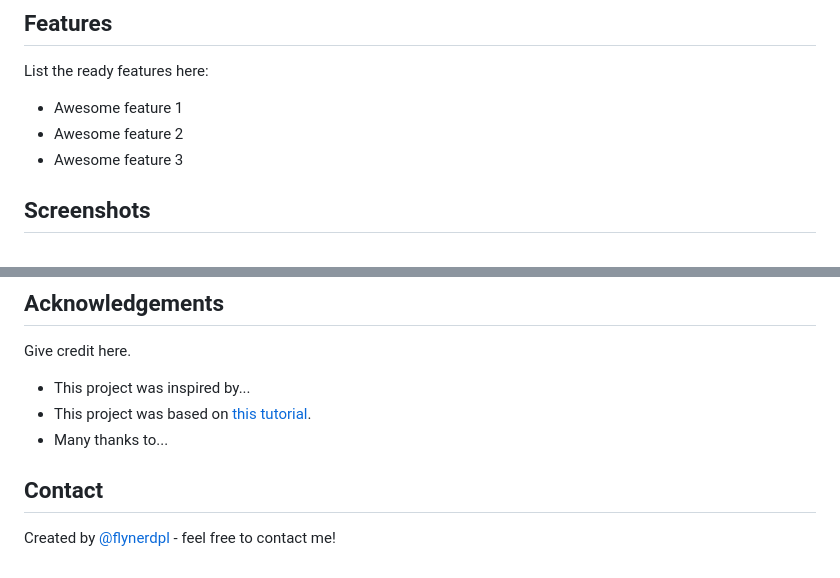
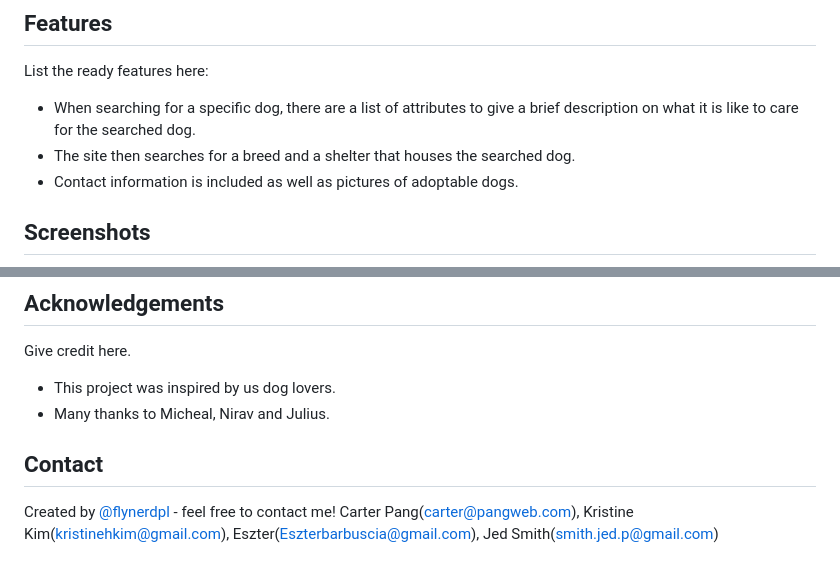
Before and after one commit to Esztergb/doggy-gps, a Markdown page: README.md, 2 parts joined by grey strips. Rendered like a GitHub page.

```diff
--- a/README.md
+++ b/README.md
@@ -36,9 +36,9 @@ This app was created for anyone looking for a furry friend in their life.  It wa
 
 ## Features
 List the ready features here:
-- Awesome feature 1
-- Awesome feature 2
-- Awesome feature 3
+- When searching for a specific dog, there are a list of attributes to give a brief description on what it is like to care for the searched dog.
+- The site then searches for a breed and a shelter that houses the searched dog.
+- Contact information is included as well as pictures of adoptable dogs.
 
 
 ## Screenshots
@@ -79,13 +79,13 @@ To do:
 
 ## Acknowledgements
 Give credit here.
-- This project was inspired by...
-- This project was based on [this tutorial](https://www.example.com).
-- Many thanks to...
+- This project was inspired by us dog lovers.
+- Many thanks to Micheal, Nirav and Julius.
 
 
 ## Contact
 Created by [@flynerdpl](https://www.flynerd.pl/) - feel free to contact me!
+Carter Pang(carter@pangweb.com), Kristine Kim(kristinehkim@gmail.com), Eszter(Eszterbarbuscia@gmail.com), Jed Smith(smith.jed.p@gmail.com)
 
 
 <!-- Optional -->
```
